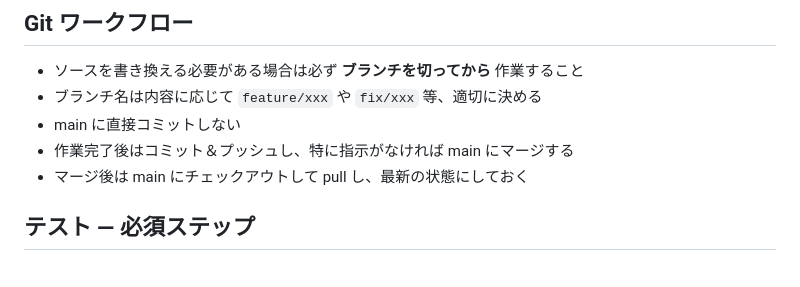
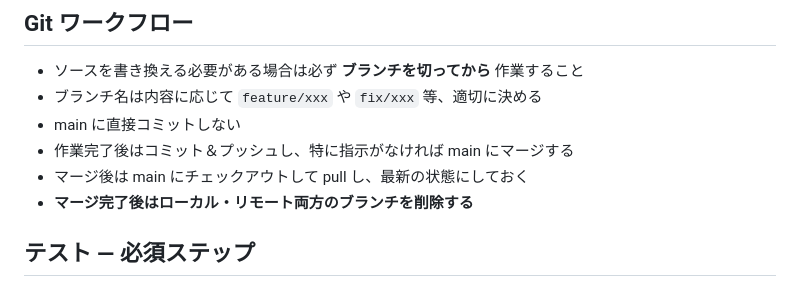
Before and after one commit to ysugata/omi-whisper-transcribe, a Markdown page: CLAUDE.md, the part around the change. Drawn GitHub-style.

Commit message:
Add branch cleanup rule to Git workflow in CLAUDE.md
Co-Authored-By: Claude Opus 4.6 <noreply@anthropic.com>

```diff
--- a/CLAUDE.md
+++ b/CLAUDE.md
@@ -12,6 +12,7 @@
 - main に直接コミットしない
 - 作業完了後はコミット＆プッシュし、特に指示がなければ main にマージする
 - マージ後は main にチェックアウトして pull し、最新の状態にしておく
+- **マージ完了後はローカル・リモート両方のブランチを削除する**
 
 ## テスト — 必須ステップ
 
```
